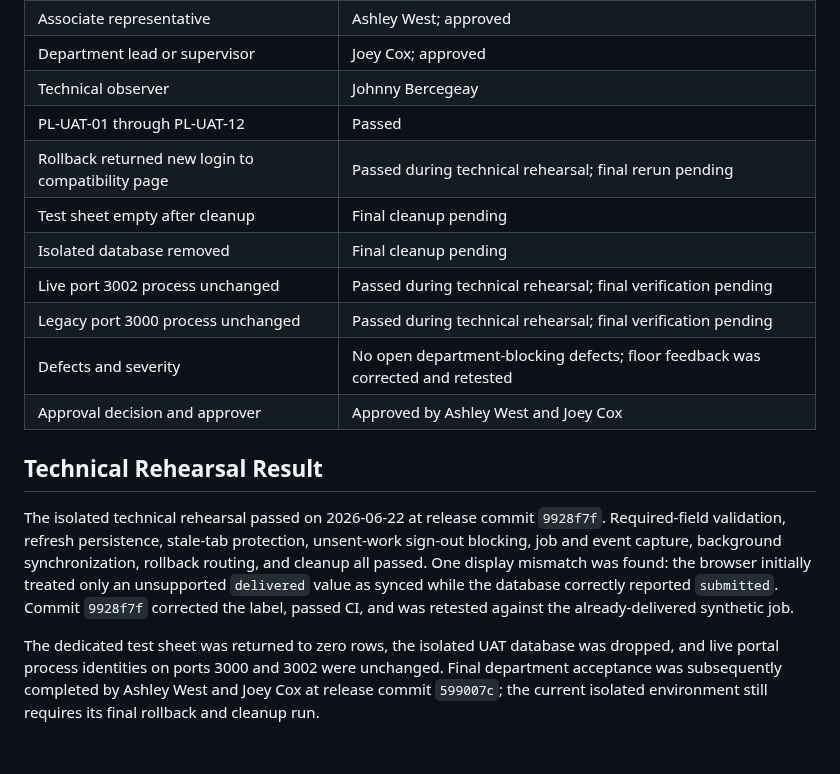
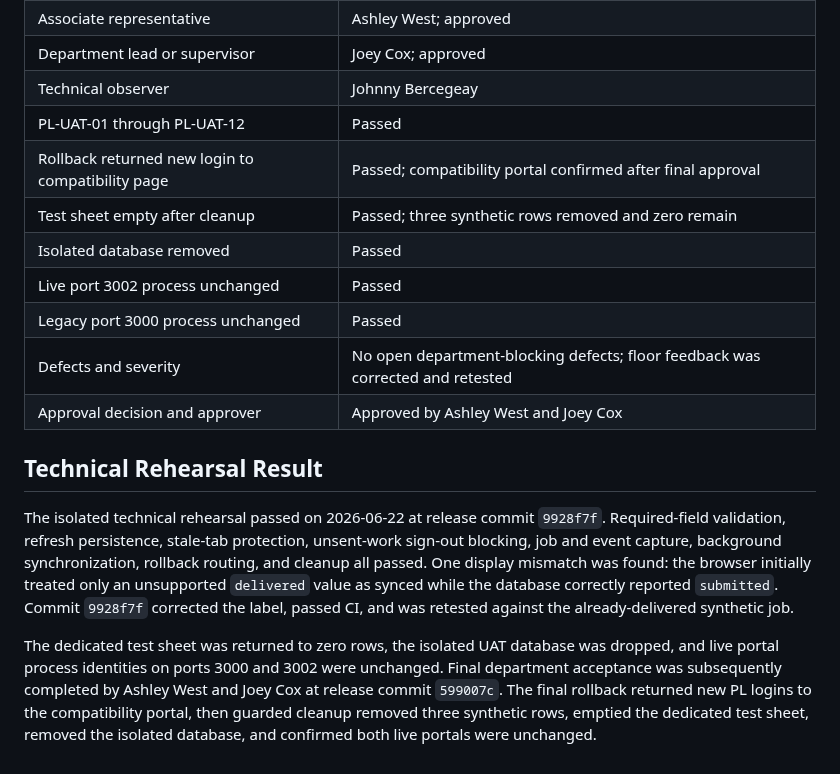
Before and after one commit to Jbercegeay/Metrics-Portal, a Markdown page: docs/production-readiness/15-pl-uat-and-rollback.md, the part around the change. Rendered like a GitHub page.

```diff
--- a/docs/production-readiness/15-pl-uat-and-rollback.md
+++ b/docs/production-readiness/15-pl-uat-and-rollback.md
@@ -106,11 +106,11 @@ Cleanup stops the isolated process, clears every row from the dedicated UAT shee
 | Department lead or supervisor | Joey Cox; approved |
 | Technical observer | Johnny Bercegeay |
 | PL-UAT-01 through PL-UAT-12 | Passed |
-| Rollback returned new login to compatibility page | Passed during technical rehearsal; final rerun pending |
-| Test sheet empty after cleanup | Final cleanup pending |
-| Isolated database removed | Final cleanup pending |
-| Live port 3002 process unchanged | Passed during technical rehearsal; final verification pending |
-| Legacy port 3000 process unchanged | Passed during technical rehearsal; final verification pending |
+| Rollback returned new login to compatibility page | Passed; compatibility portal confirmed after final approval |
+| Test sheet empty after cleanup | Passed; three synthetic rows removed and zero remain |
+| Isolated database removed | Passed |
+| Live port 3002 process unchanged | Passed |
+| Legacy port 3000 process unchanged | Passed |
 | Defects and severity | No open department-blocking defects; floor feedback was corrected and retested |
 | Approval decision and approver | Approved by Ashley West and Joey Cox |
 
@@ -118,4 +118,4 @@ Cleanup stops the isolated process, clears every row from the dedicated UAT shee
 
 The isolated technical rehearsal passed on 2026-06-22 at release commit `9928f7f`. Required-field validation, refresh persistence, stale-tab protection, unsent-work sign-out blocking, job and event capture, background synchronization, rollback routing, and cleanup all passed. One display mismatch was found: the browser initially treated only an unsupported `delivered` value as synced while the database correctly reported `submitted`. Commit `9928f7f` corrected the label, passed CI, and was retested against the already-delivered synthetic job.
 
-The dedicated test sheet was returned to zero rows, the isolated UAT database was dropped, and live portal process identities on ports 3000 and 3002 were unchanged. Final department acceptance was subsequently completed by Ashley West and Joey Cox at release commit `599007c`; the current isolated environment still requires its final rollback and cleanup run.
+The dedicated test sheet was returned to zero rows, the isolated UAT database was dropped, and live portal process identities on ports 3000 and 3002 were unchanged. Final department acceptance was subsequently completed by Ashley West and Joey Cox at release commit `599007c`. The final rollback returned new PL logins to the compatibility portal, then guarded cleanup removed three synthetic rows, emptied the dedicated test sheet, removed the isolated database, and confirmed both live portals were unchanged.
```
Also changed, not shown: docs/production-readiness/Memory.md (+16 -3 lines).
